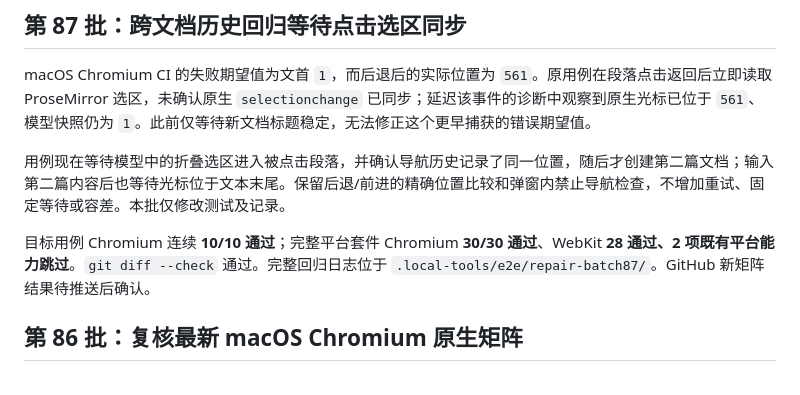
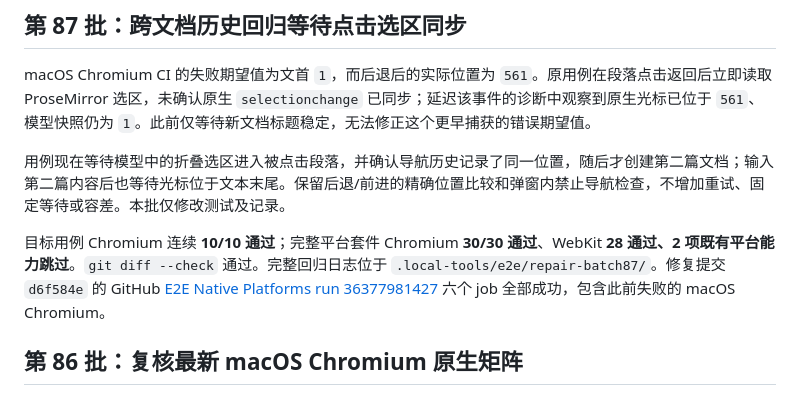
Before and after one commit to erocpil/nine-rings, a Markdown page: docs/e2e-repair-progress.md, the part around the change. GitHub-like rendering.

Commit message:
docs: confirm history fix across native CI platforms

```diff
--- a/docs/e2e-repair-progress.md
+++ b/docs/e2e-repair-progress.md
@@ -6,7 +6,7 @@ macOS Chromium CI 的失败期望值为文首 `1`，而后退后的实际位置
 
 用例现在等待模型中的折叠选区进入被点击段落，并确认导航历史记录了同一位置，随后才创建第二篇文档；输入第二篇内容后也等待光标位于文本末尾。保留后退/前进的精确位置比较和弹窗内禁止导航检查，不增加重试、固定等待或容差。本批仅修改测试及记录。
 
-目标用例 Chromium 连续 **10/10 通过**；完整平台套件 Chromium **30/30 通过**、WebKit **28 通过、2 项既有平台能力跳过**。`git diff --check` 通过。完整回归日志位于 `.local-tools/e2e/repair-batch87/`。GitHub 新矩阵结果待推送后确认。
+目标用例 Chromium 连续 **10/10 通过**；完整平台套件 Chromium **30/30 通过**、WebKit **28 通过、2 项既有平台能力跳过**。`git diff --check` 通过。完整回归日志位于 `.local-tools/e2e/repair-batch87/`。修复提交 `d6f584e` 的 GitHub [E2E Native Platforms run 36377981427](https://github.com/erocpil/nine-rings/actions/runs/36377981427) 六个 job 全部成功，包含此前失败的 macOS Chromium。
 
 ## 第 86 批：复核最新 macOS Chromium 原生矩阵
 
```
